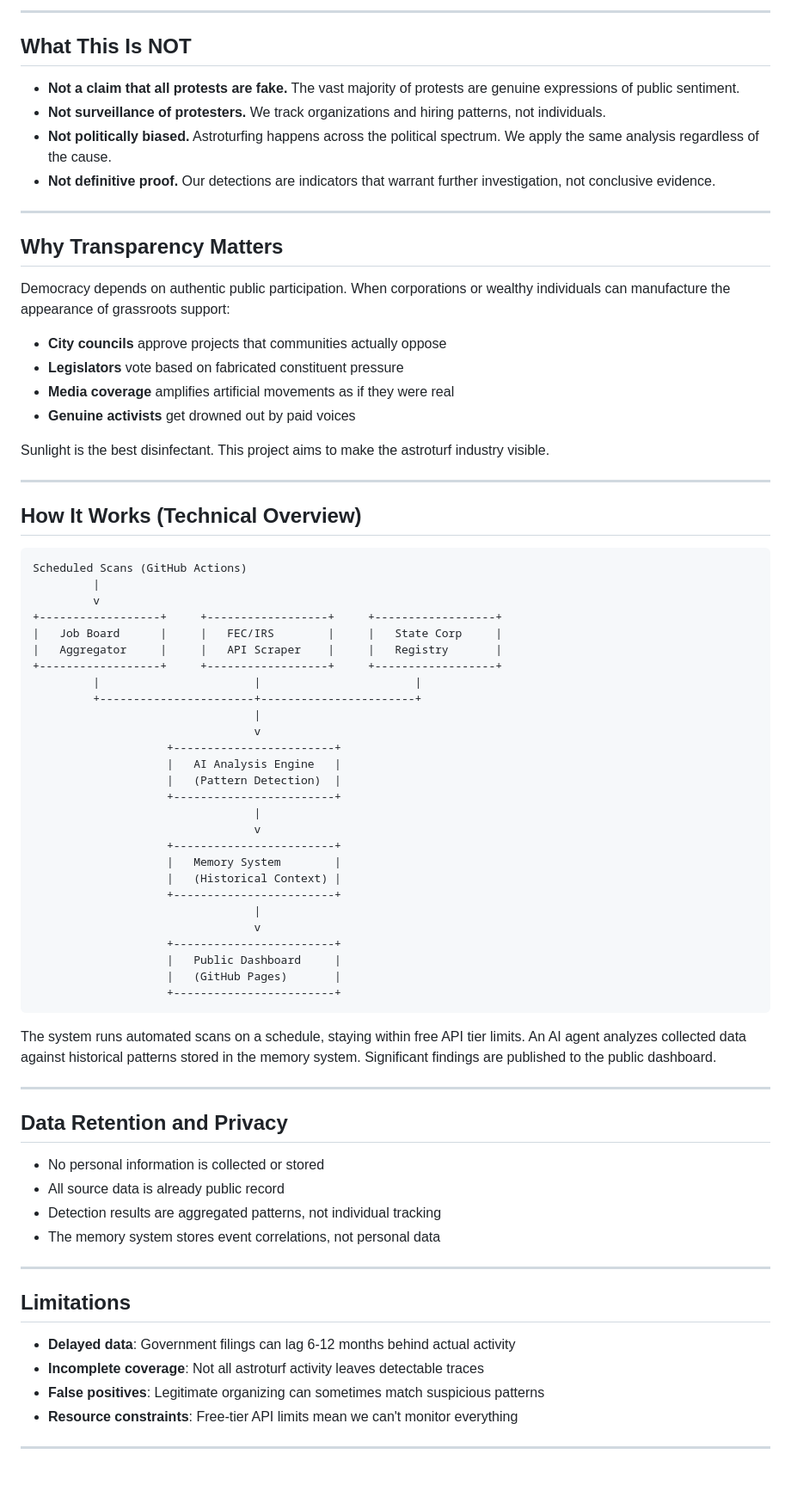
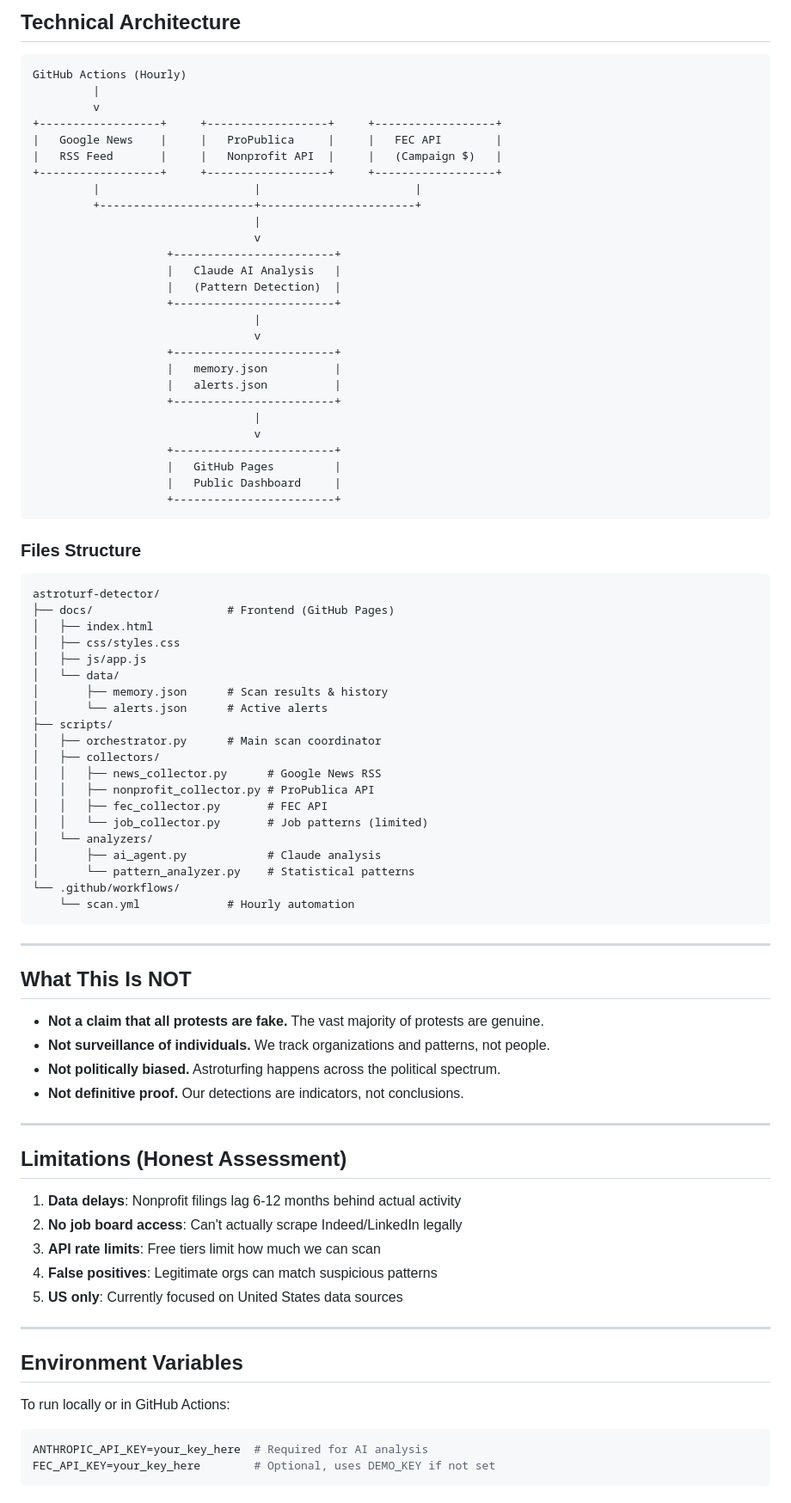
Before and after one commit to Ghost081280/astroturf-detector, a Markdown page: README.md, the part around one of its changes. Shown at 86% size. Rendered like a GitHub page; blank space fills up the shorter version.

````diff
--- a/README.md
+++ b/README.md
@@ -87,75 +92,84 @@ When patterns point to specific entities, we provide:
----
-
-## What This Is NOT
-
-- **Not a claim that all protests are fake.** The vast majority of protests are genuine expressions of public sentiment.
-- **Not surveillance of protesters.** We track organizations and hiring patterns, not individuals.
-- **Not politically biased.** Astroturfing happens across the political spectrum. We apply the same analysis regardless of the cause.
-- **Not definitive proof.** Our detections are indicators that warrant further investigation, not conclusive evidence.
-
----
-
-## Why Transparency Matters
-
-Democracy depends on authentic public participation. When corporations or wealthy individuals can manufacture the appearance of grassroots support:
-
-- **City councils** approve projects that communities actually oppose
-- **Legislators** vote based on fabricated constituent pressure
-- **Media coverage** amplifies artificial movements as if they were real
-- **Genuine activists** get drowned out by paid voices
-
-Sunlight is the best disinfectant. This project aims to make the astroturf industry visible.
-
----
-
-## How It Works (Technical Overview)
-
+## Technical Architecture
 ```
-Scheduled Scans (GitHub Actions)
+GitHub Actions (Hourly)
          |
          v
 +------------------+     +------------------+     +------------------+
-|   Job Board      |     |   FEC/IRS        |     |   State Corp     |
-|   Aggregator     |     |   API Scraper    |     |   Registry       |
+|   Google News    |     |   ProPublica     |     |   FEC API        |
+|   RSS Feed       |     |   Nonprofit API  |     |   (Campaign $)   |
 +------------------+     +------------------+     +------------------+
          |                       |                       |
          +-----------------------+-----------------------+
                                  |
                                  v
                     +------------------------+
-                    |   AI Analysis Engine   |
+                    |   Claude AI Analysis   |
                     |   (Pattern Detection)  |
                     +------------------------+
                                  |
                                  v
                     +------------------------+
-                    |   Memory System        |
-                    |   (Historical Context) |
+                    |   memory.json          |
+                    |   alerts.json          |
                     +------------------------+
                                  |
                                  v
                     +------------------------+
+                    |   GitHub Pages         |
                     |   Public Dashboard     |
-                    |   (GitHub Pages)       |
                     +------------------------+
 ```
 
-The system runs automated scans on a schedule, staying within free API tier limits. An AI agent analyzes collected data against historical patterns stored in the memory system. Significant findings are published to the public dashboard.
+### Files Structure
+```
+astroturf-detector/
+├── docs/                    # Frontend (GitHub Pages)
+│   ├── index.html
+│   ├── css/styles.css
+│   ├── js/app.js
+│   └── data/
+│       ├── memory.json      # Scan results & history
+│       └── alerts.json      # Active alerts
+├── scripts/
+│   ├── orchestrator.py      # Main scan coordinator
+│   ├── collectors/
+│   │   ├── news_collector.py      # Google News RSS
+│   │   ├── nonprofit_collector.py # ProPublica API
+│   │   ├── fec_collector.py       # FEC API
+│   │   └── job_collector.py       # Job patterns (limited)
+│   └── analyzers/
+│       ├── ai_agent.py            # Claude analysis
+│       └── pattern_analyzer.py    # Statistical patterns
+└── .github/workflows/
+    └── scan.yml             # Hourly automation
+```
 
 ---
 
-## Data Retention and Privacy
+## What This Is NOT
 
-- No personal information is collected or stored
-- All source data is already public record
-- Detection results are aggregated patterns, not individual tracking
-- The memory system stores event correlations, not personal data
+- **Not a claim that all protests are fake.** The vast majority of protests are genuine.
+- **Not surveillance of individuals.** We track organizations and patterns, not people.
+- **Not politically biased.** Astroturfing happens across the political spectrum.
+- **Not definitive proof.** Our detections are indicators, not conclusions.
 
 ---
 
-## Limitations
+## Limitations (Honest Assessment)
 
-- **Delayed data**: Government filings can lag 6-12 months behind actual activity
-- **Incomplete coverage**: Not all astroturf activity leaves detectable traces
-- **False positives**: Legitimate organizing can sometimes match suspicious patterns
-- **Resource constraints**: Free-tier API limits mean we can't monitor everything
+1. **Data delays**: Nonprofit filings lag 6-12 months behind actual activity
+2. **No job board access**: Can't actually scrape Indeed/LinkedIn legally
+3. **API rate limits**: Free tiers limit how much we can scan
+4. **False positives**: Legitimate orgs can match suspicious patterns
+5. **US only**: Currently focused on United States data sources
+
+---
+
+## Environment Variables
+
+To run locally or in GitHub Actions:
+```bash
+ANTHROPIC_API_KEY=your_key_here  # Required for AI analysis
+FEC_API_KEY=your_key_here        # Optional, uses DEMO_KEY if not set
+```
+
````
Also changed, not shown: other parts of README.md (+90 -78 lines).
